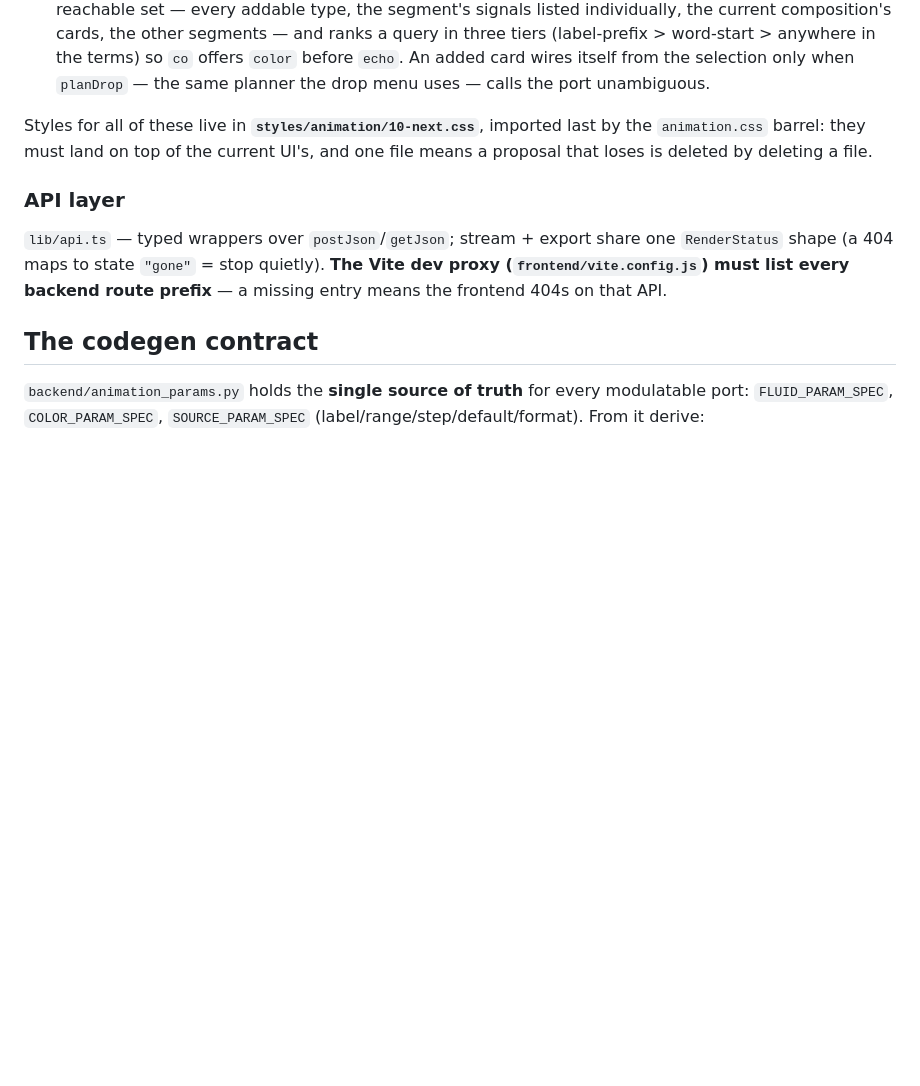
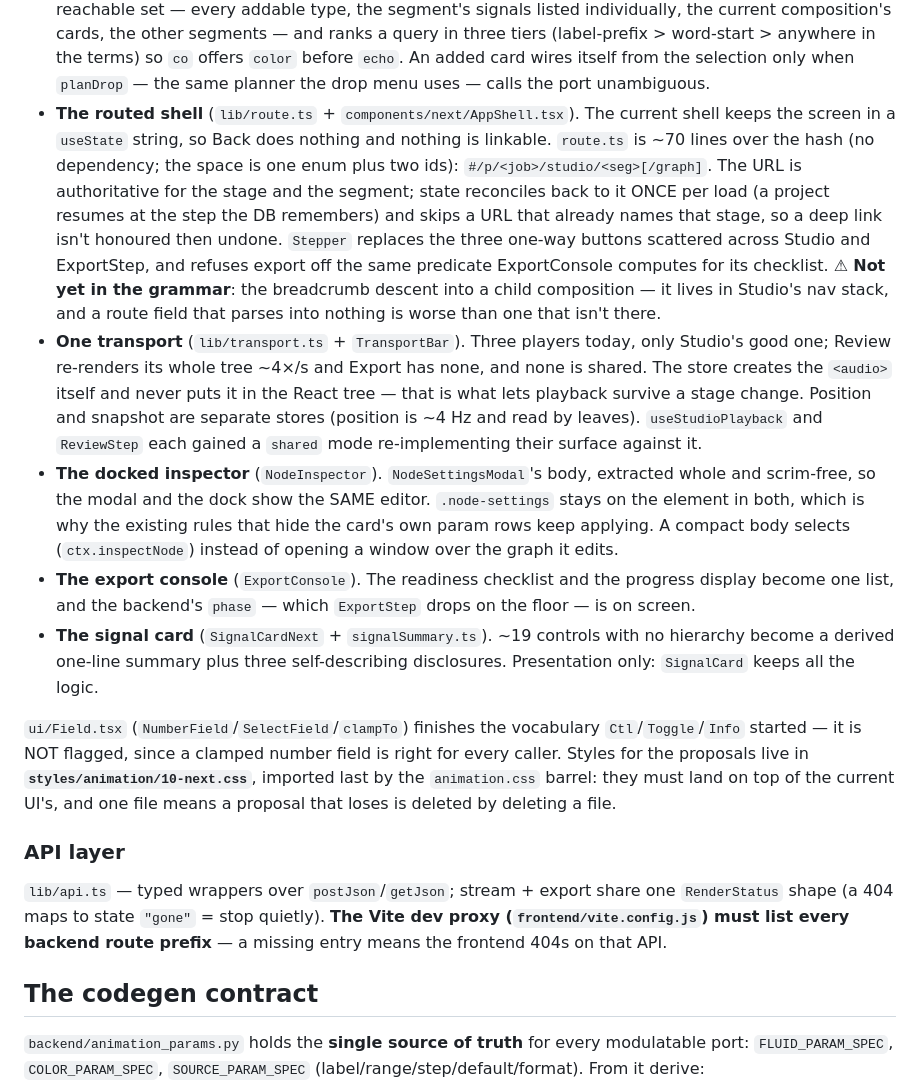
Before and after one commit to FloLey/Kaika, a Markdown page: ARCHITECTURE.md, the part around the change. Drawn GitHub-style; blank space fills up the shorter version.

Commit message:
docs: the five remaining ?ui=next proposals, and where the flag stops
Completes the section 35fda4e opened. Also records the two things a reader would
otherwise have to discover from the diff: the route grammar deliberately has no
composition breadcrumb yet, and `ui/Field.tsx` is NOT behind the flag — a clamped
number field is right for every caller, so it is a plain shared primitive.

Co-Authored-By: Claude Opus 5 (1M context) <noreply@anthropic.com>

```diff
--- a/ARCHITECTURE.md
+++ b/ARCHITECTURE.md
@@ -391,10 +391,43 @@ Live today:
   word-start > anywhere in the terms) so `co` offers `color` before `echo`. An
   added card wires itself from the selection only when `planDrop` — the same
   planner the drop menu uses — calls the port unambiguous.
+- **The routed shell** (`lib/route.ts` + `components/next/AppShell.tsx`). The
+  current shell keeps the screen in a `useState` string, so Back does nothing and
+  nothing is linkable. `route.ts` is ~70 lines over the hash (no dependency; the
+  space is one enum plus two ids): `#/p/<job>/studio/<seg>[/graph]`. The URL is
+  authoritative for the stage and the segment; state reconciles back to it ONCE
+  per load (a project resumes at the step the DB remembers) and skips a URL that
+  already names that stage, so a deep link isn't honoured then undone. `Stepper`
+  replaces the three one-way buttons scattered across Studio and ExportStep, and
+  refuses export off the same predicate ExportConsole computes for its checklist.
+  ⚠ **Not yet in the grammar**: the breadcrumb descent into a child composition —
+  it lives in Studio's nav stack, and a route field that parses into nothing is
+  worse than one that isn't there.
+- **One transport** (`lib/transport.ts` + `TransportBar`). Three players today,
+  only Studio's good one; Review re-renders its whole tree ~4×/s and Export has
+  none, and none is shared. The store creates the `<audio>` itself and never puts
+  it in the React tree — that is what lets playback survive a stage change.
+  Position and snapshot are separate stores (position is ~4 Hz and read by
+  leaves). `useStudioPlayback` and `ReviewStep` each gained a `shared` mode
+  re-implementing their surface against it.
+- **The docked inspector** (`NodeInspector`). `NodeSettingsModal`'s body,
+  extracted whole and scrim-free, so the modal and the dock show the SAME editor.
+  `.node-settings` stays on the element in both, which is why the existing rules
+  that hide the card's own param rows keep applying. A compact body selects
+  (`ctx.inspectNode`) instead of opening a window over the graph it edits.
+- **The export console** (`ExportConsole`). The readiness checklist and the
+  progress display become one list, and the backend's `phase` — which
+  `ExportStep` drops on the floor — is on screen.
+- **The signal card** (`SignalCardNext` + `signalSummary.ts`). ~19 controls with
+  no hierarchy become a derived one-line summary plus three self-describing
+  disclosures. Presentation only: `SignalCard` keeps all the logic.
 
-Styles for all of these live in **`styles/animation/10-next.css`**, imported
-last by the `animation.css` barrel: they must land on top of the current UI's,
-and one file means a proposal that loses is deleted by deleting a file.
+`ui/Field.tsx` (`NumberField`/`SelectField`/`clampTo`) finishes the vocabulary
+`Ctl`/`Toggle`/`Info` started — it is NOT flagged, since a clamped number field
+is right for every caller. Styles for the proposals live in
+**`styles/animation/10-next.css`**, imported last by the `animation.css` barrel:
+they must land on top of the current UI's, and one file means a proposal that
+loses is deleted by deleting a file.
 
 ### API layer
 
```
